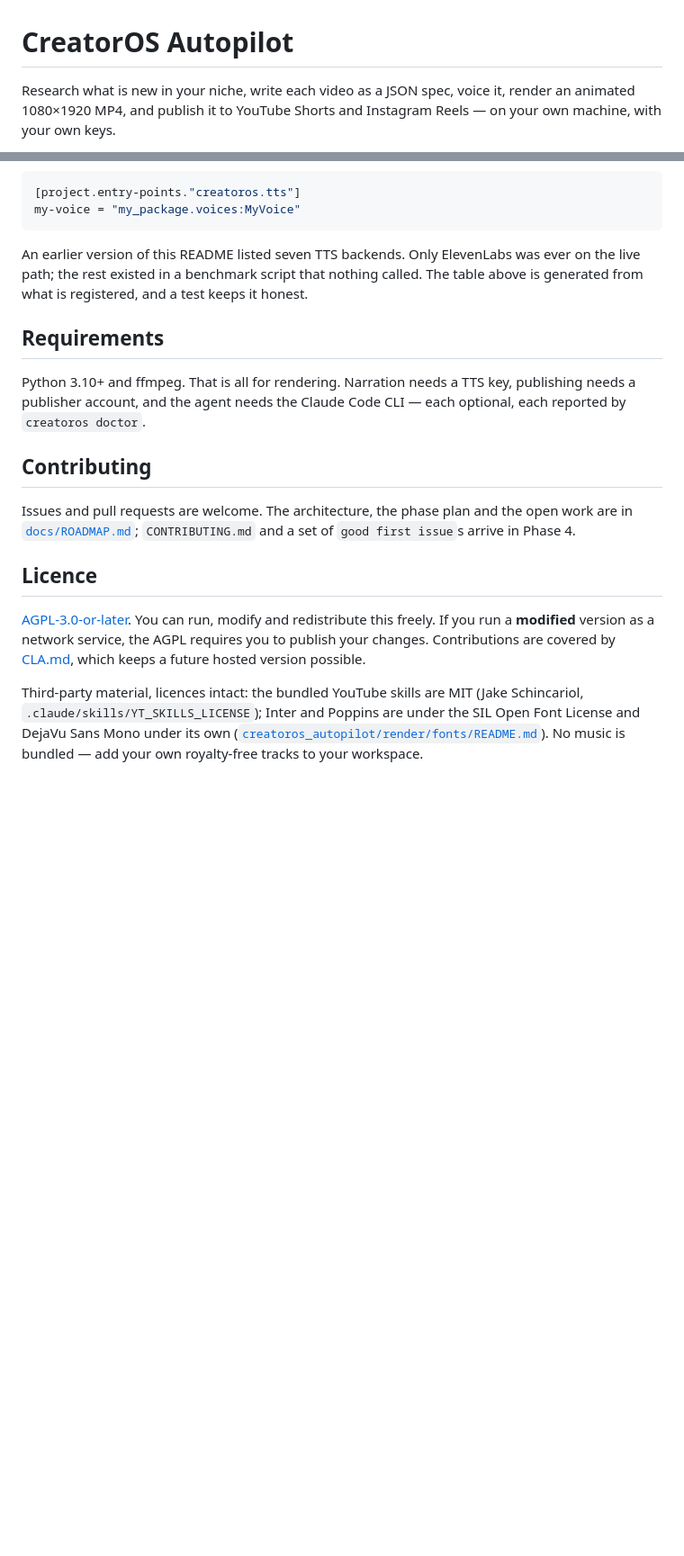
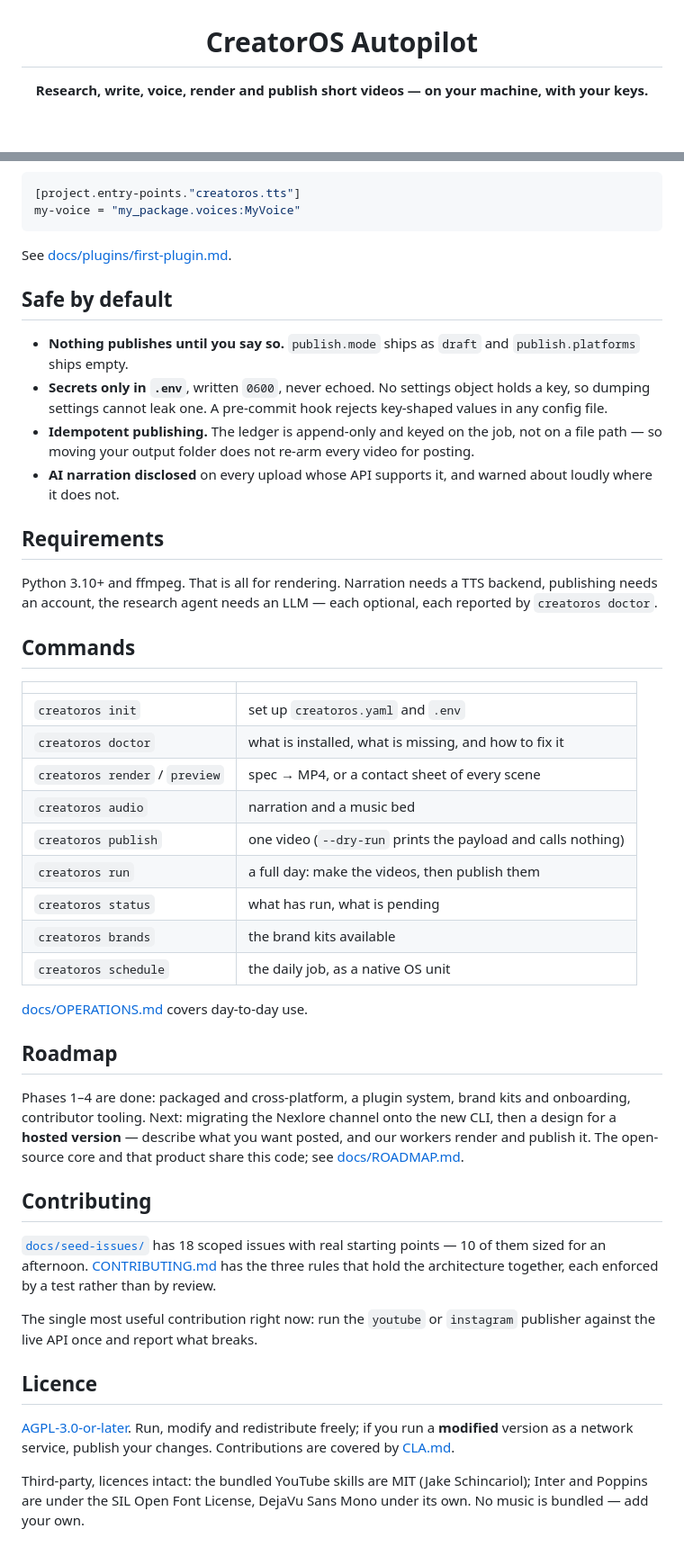
Before and after one commit to Nexlore-AI/CreatorOS-Autopilot, a Markdown page: README.md, 2 parts joined by grey strips. Shown at 90% size. Drawn GitHub-style; blank space fills up the shorter version.

````diff
--- a/README.md
+++ b/README.md
@@ -1,6 +3,4 @@
 # CreatorOS Autopilot
 
-Research what is new in your niche, write each video as a JSON spec, voice it, render an
-animated 1080×1920 MP4, and publish it to YouTube Shorts and Instagram Reels — on your own
-machine, with your own keys.
+**Research, write, voice, render and publish short videos — on your machine, with your keys.**
 
@@ -112,31 +125,65 @@ can run; a free column means no key, no account and no bill.
 my-voice = "my_package.voices:MyVoice"
 ```
 
-An earlier version of this README listed seven TTS backends. Only ElevenLabs was ever on
-the live path; the rest existed in a benchmark script that nothing called. The table above
-is generated from what is registered, and a test keeps it honest.
+See [docs/plugins/first-plugin.md](docs/plugins/first-plugin.md).
+
+## Safe by default
+
+- **Nothing publishes until you say so.** `publish.mode` ships as `draft` and
+  `publish.platforms` ships empty.
+- **Secrets only in `.env`**, written `0600`, never echoed. No settings object holds a key,
+  so dumping settings cannot leak one. A pre-commit hook rejects key-shaped values in any
+  config file.
+- **Idempotent publishing.** The ledger is append-only and keyed on the job, not on a file
+  path — so moving your output folder does not re-arm every video for posting.
+- **AI narration disclosed** on every upload whose API supports it, and warned about loudly
+  where it does not.
 
 ## Requirements
 
-Python 3.10+ and ffmpeg. That is all for rendering. Narration needs a TTS key, publishing
-needs a publisher account, and the agent needs the Claude Code CLI — each optional, each
-reported by `creatoros doctor`.
+Python 3.10+ and ffmpeg. That is all for rendering. Narration needs a TTS backend,
+publishing needs an account, the research agent needs an LLM — each optional, each reported
+by `creatoros doctor`.
+
+## Commands
+
+| | |
+|---|---|
+| `creatoros init` | set up `creatoros.yaml` and `.env` |
+| `creatoros doctor` | what is installed, what is missing, and how to fix it |
+| `creatoros render` / `preview` | spec → MP4, or a contact sheet of every scene |
+| `creatoros audio` | narration and a music bed |
+| `creatoros publish` | one video (`--dry-run` prints the payload and calls nothing) |
+| `creatoros run` | a full day: make the videos, then publish them |
+| `creatoros status` | what has run, what is pending |
+| `creatoros brands` | the brand kits available |
+| `creatoros schedule` | the daily job, as a native OS unit |
+
+[docs/OPERATIONS.md](docs/OPERATIONS.md) covers day-to-day use.
+
+## Roadmap
+
+Phases 1–4 are done: packaged and cross-platform, a plugin system, brand kits and
+onboarding, contributor tooling. Next: migrating the Nexlore channel onto the new CLI, then
+a design for a **hosted version** — describe what you want posted, and our workers render and
+publish it. The open-source core and that product share this code; see
+[docs/ROADMAP.md](docs/ROADMAP.md).
 
 ## Contributing
 
-Issues and pull requests are welcome. The architecture, the phase plan and the open work
-are in [`docs/ROADMAP.md`](docs/ROADMAP.md); `CONTRIBUTING.md` and a set of
-`good first issue`s arrive in Phase 4.
+[`docs/seed-issues/`](docs/seed-issues/) has 18 scoped issues with real starting points — 10
+of them sized for an afternoon. [CONTRIBUTING.md](CONTRIBUTING.md) has the three rules that
+hold the architecture together, each enforced by a test rather than by review.
+
+The single most useful contribution right now: run the `youtube` or `instagram` publisher
+against the live API once and report what breaks.
 
 ## Licence
 
-[AGPL-3.0-or-later](LICENSE). You can run, modify and redistribute this freely. If you run
-a **modified** version as a network service, the AGPL requires you to publish your changes.
-Contributions are covered by [CLA.md](CLA.md), which keeps a future hosted version
-possible.
+[AGPL-3.0-or-later](LICENSE). Run, modify and redistribute freely; if you run a **modified**
+version as a network service, publish your changes. Contributions are covered by
+[CLA.md](CLA.md).
 
-Third-party material, licences intact: the bundled YouTube skills are MIT (Jake
-Schincariol, `.claude/skills/YT_SKILLS_LICENSE`); Inter and Poppins are under the SIL Open
-Font License and DejaVu Sans Mono under its own
-([`creatoros_autopilot/render/fonts/README.md`](creatoros_autopilot/render/fonts/README.md)).
-No music is bundled — add your own royalty-free tracks to your workspace.
+Third-party, licences intact: the bundled YouTube skills are MIT (Jake Schincariol); Inter
+and Poppins are under the SIL Open Font License, DejaVu Sans Mono under its own. No music is
+bundled — add your own.
````
Also changed, not shown: other parts of README.md (+81 -66 lines), docs/LAUNCH.md (added, +249 -0 lines), docs/ROADMAP.md (+24 -8 lines), docs/assets/example-claro.jpg (added), docs/assets/example-ember.jpg (added), docs/assets/example-nexlore.jpg (added), 1 other file.
